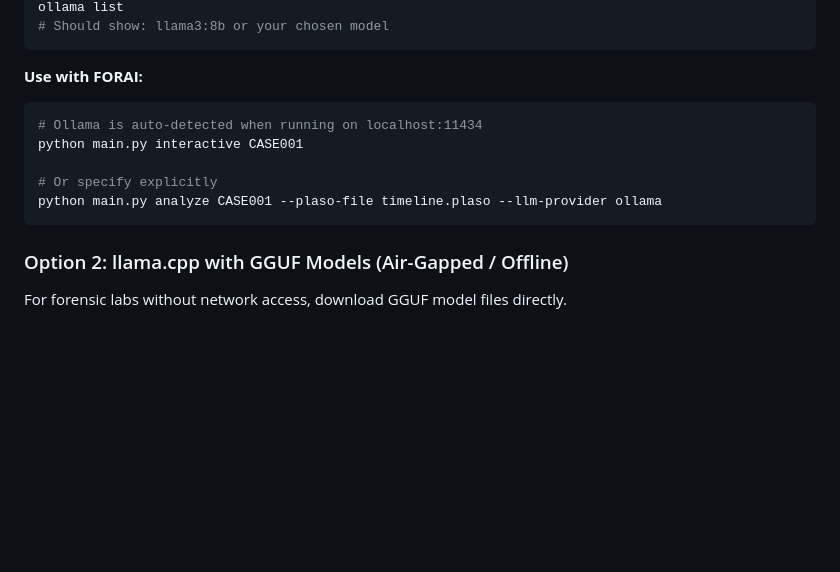
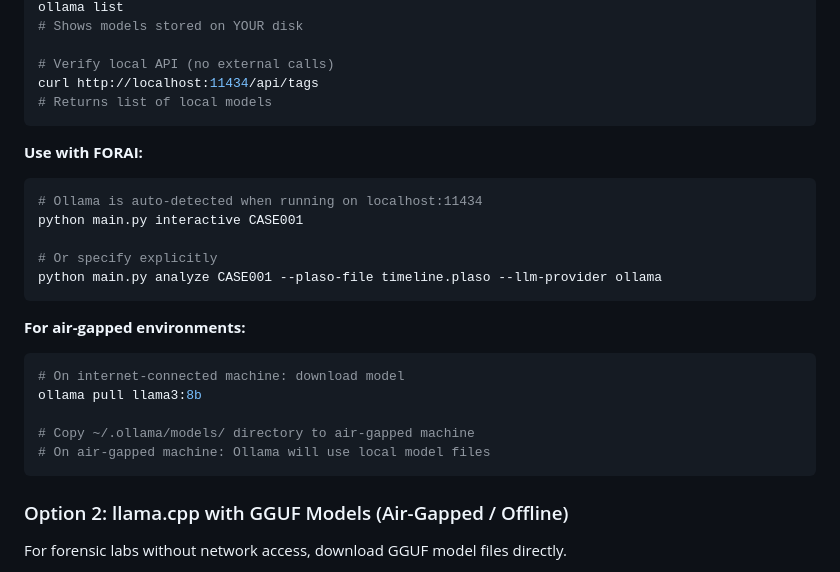
Before and after one commit to sdshook/Tools, a Markdown page: FORAI/README.md, the part around one of its changes. Drawn GitHub-style; blank space fills up the shorter version.

````diff
--- a/FORAI/README.md
+++ b/FORAI/README.md
@@ -290,5 +329,9 @@ ollama serve
 ollama list
-# Should show: llama3:8b or your chosen model
+# Shows models stored on YOUR disk
+
+# Verify local API (no external calls)
+curl http://localhost:11434/api/tags
+# Returns list of local models
 ```
 
 **Use with FORAI:**
@@ -298,6 +341,15 @@ python main.py interactive CASE001
 
 # Or specify explicitly
 python main.py analyze CASE001 --plaso-file timeline.plaso --llm-provider ollama
+```
+
+**For air-gapped environments:**
+```bash
+# On internet-connected machine: download model
+ollama pull llama3:8b
+
+# Copy ~/.ollama/models/ directory to air-gapped machine
+# On air-gapped machine: Ollama will use local model files
 ```
 
 ### Option 2: llama.cpp with GGUF Models (Air-Gapped / Offline)
````
Also changed, not shown: other parts of FORAI/README.md (+47 -8 lines).
